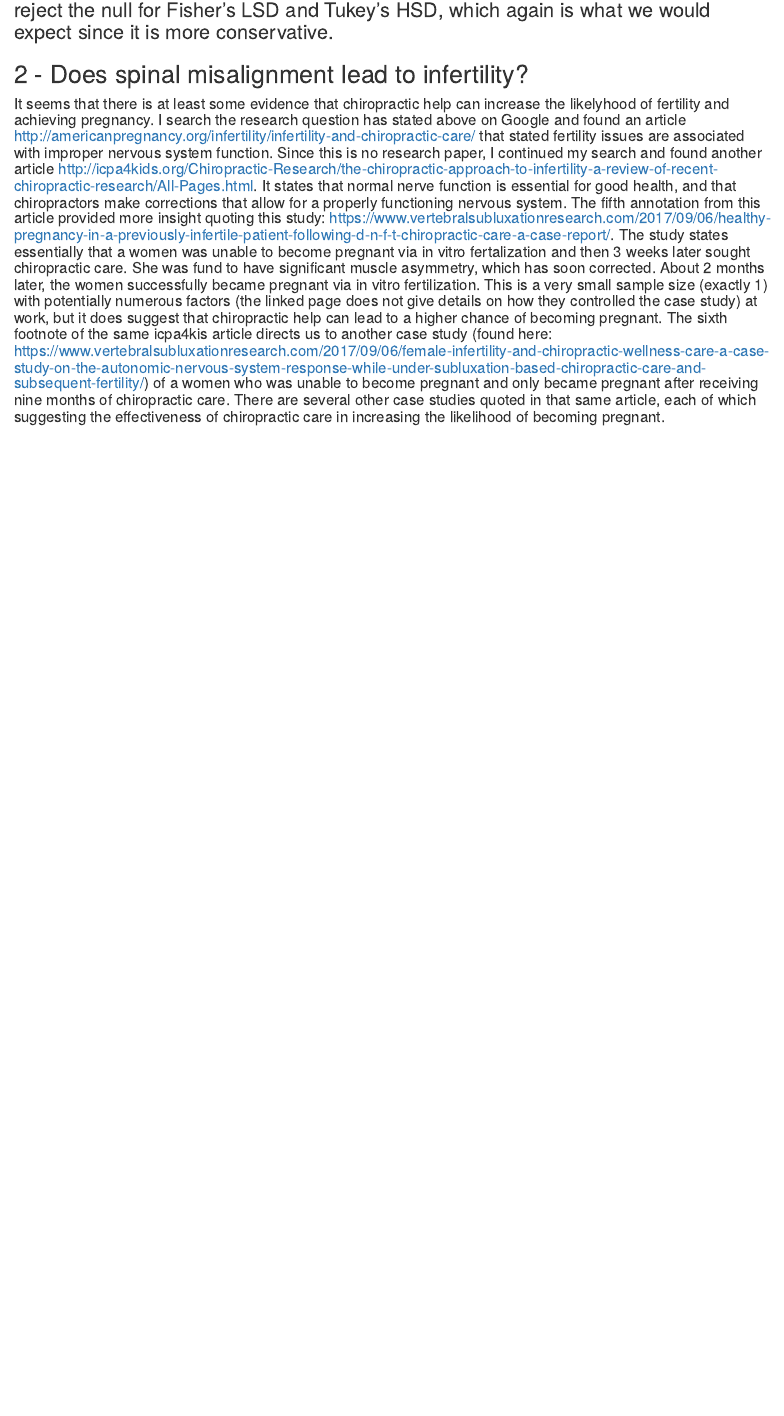
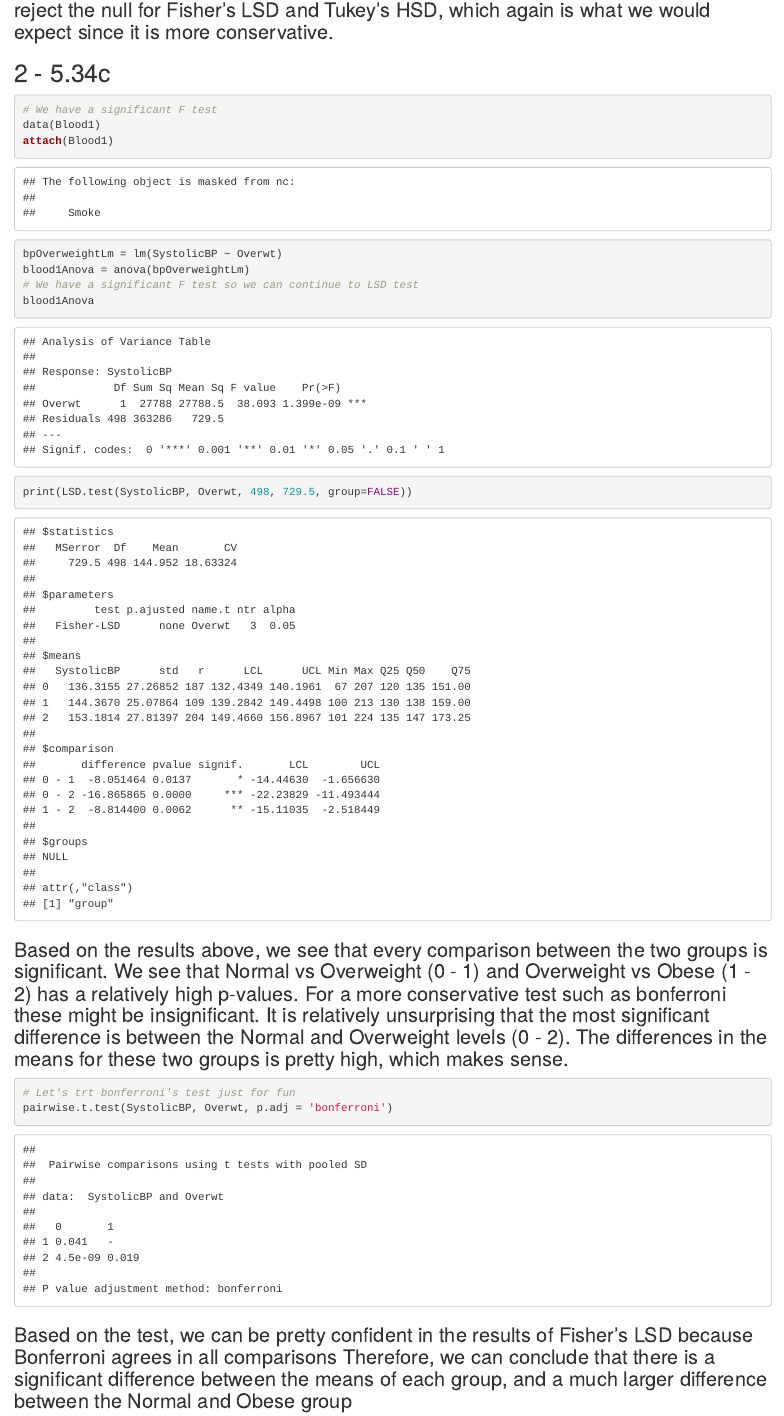
Before and after one commit to EvansDaniel/statistical-modeling-and-analysis, an R Markdown document (Evansdb0Homework6.Rmd): the page in a window 1100 px wide, from 5150 px down before the commit and from 5200 px down after it, so that both start at the same text. The pictures show the output file Evansdb0Homework6.html that the author committed with the source, opened offline.

Commit message:
Adding 5.34c homework problem

````diff
--- a/Evansdb0Homework6.Rmd
+++ b/Evansdb0Homework6.Rmd
@@ -56,4 +58,24 @@ TukeyHSD(aov(BirthWeightOz ~ MomRace))
 
 ### Tukey's HSD is generally somewhere in between Bonferroni's and Fisher's LSD's assessment. In this case, it agrees with both methods (as you would expect since the other two methods agree). Therefore, we can be pretty confident that there is a significant difference between the previously mentioned groups. Interestingly, just as one example in this data, we can see that in the black-other case, Fisher's LSD < Tukey's HSD < Bonferroni, which is what we would also generally expect. Also, bonferroni has very high p-values (1) for the comparisons in which we would not reject the null for Fisher's LSD and Tukey's HSD, which again is what we would expect since it is more conservative.
 
-## 2 - Does spinal misalignment lead to infertility?
+## 2 - 5.34c
+
+```{r}
+# We have a significant F test
+data(Blood1)
+attach(Blood1)
+bpOverweightLm = lm(SystolicBP ~ Overwt)
+blood1Anova = anova(bpOverweightLm)
+# We have a significant F test so we can continue to LSD test
+blood1Anova
+print(LSD.test(SystolicBP, Overwt, 498, 729.5, group=FALSE))
+```
+
+### Based on the results above, we see that every comparison between the two groups is significant. We see that Normal vs Overweight (0 - 1) and Overweight vs Obese (1 - 2) has a relatively high p-values. For a more conservative test such as bonferroni these might be insignificant. It is relatively unsurprising that the most significant difference is between the Normal and Overweight levels (0 - 2). The differences in the means for these two groups is pretty high, which makes sense.
+
+```{r}
+# Let's trt bonferroni's test just for fun
+pairwise.t.test(SystolicBP, Overwt, p.adj = 'bonferroni')
+```
+
+### Based on the test, we can be pretty confident in the results of Fisher's LSD because Bonferroni agrees in all comparisons Therefore, we can conclude that there is a significant difference between the means of each group, and a much larger difference between the Normal and Obese group
@@ -63,2 +85,0 @@ TukeyHSD(aov(BirthWeightOz ~ MomRace))
-```{r}
-```
````
Also changed, not shown: Evansdb0Homework6.html, Evansdb0Homework6.Rmd (5 more changed lines).
